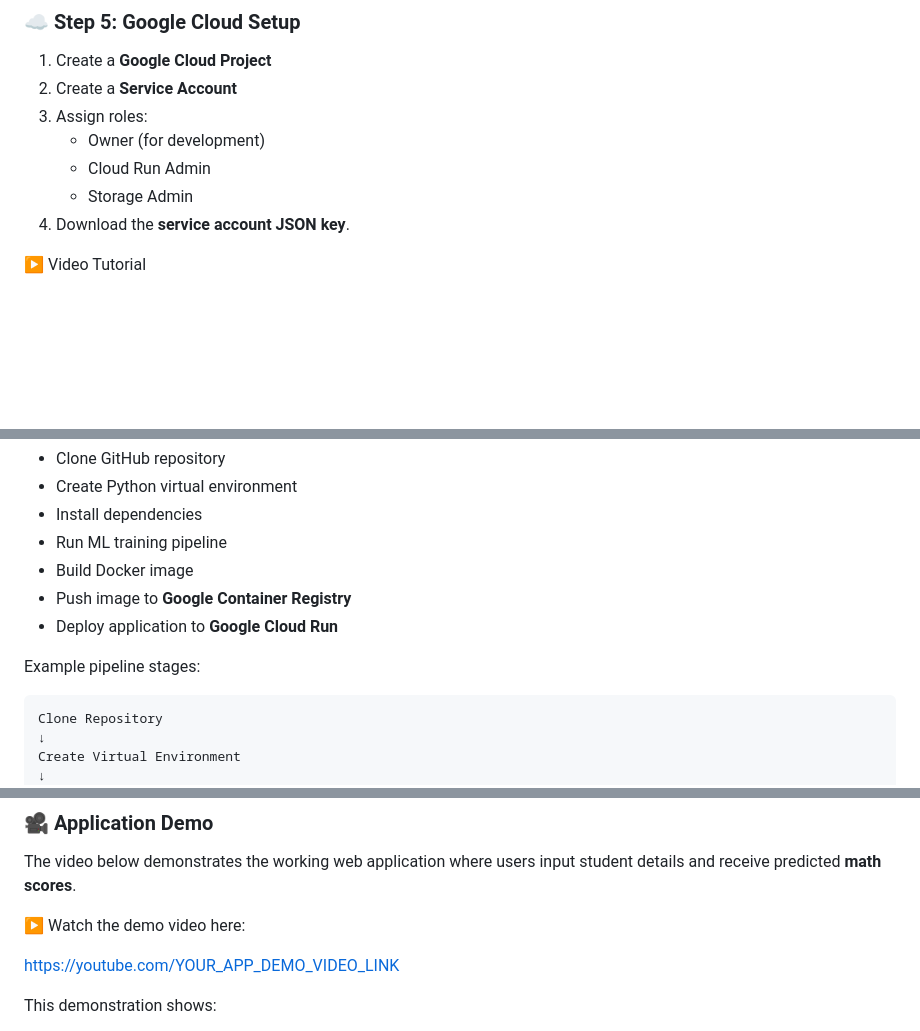
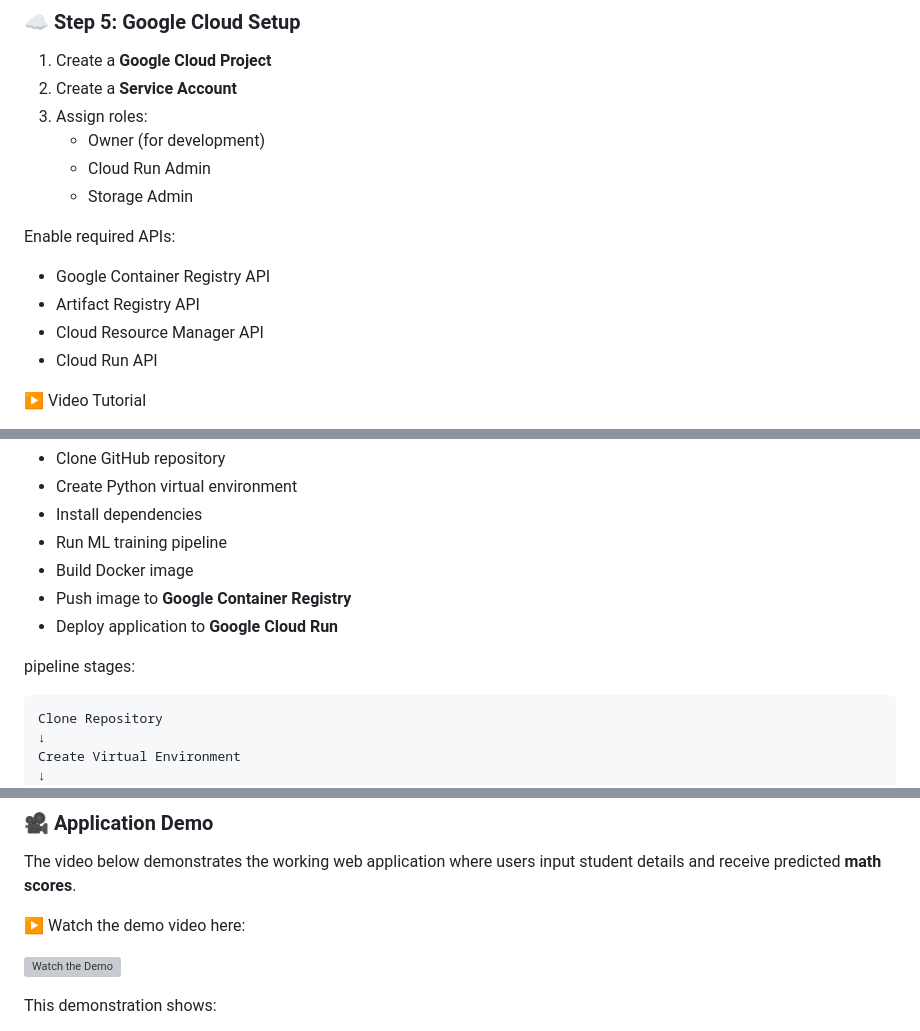
Before and after one commit to sumithgs/mlproject, a Markdown page: README.md, 3 parts joined by grey strips. GitHub-like rendering; blank space fills up the shorter version; grey boxes are pictures that could not be loaded.

````diff
--- a/README.md
+++ b/README.md
@@ -804,7 +810,13 @@ gcloud --version
    - Owner (for development)
    - Cloud Run Admin
    - Storage Admin
-4. Download the **service account JSON key**.
+
+Enable required APIs:
+
+- Google Container Registry API
+- Artifact Registry API
+- Cloud Resource Manager API
+- Cloud Run API
 
 ▶️ Video Tutorial
 
@@ -851,7 +854,7 @@ The Jenkins pipeline automates the following tasks:
 - Push image to **Google Container Registry**
 - Deploy application to **Google Cloud Run**
 
-Example pipeline stages:
+pipeline stages:
 
 ```
 Clone Repository
@@ -944,7 +945,7 @@ The video below demonstrates the working web application where users input stude
 
 ▶️ Watch the demo video here:
 
-https://youtube.com/YOUR_APP_DEMO_VIDEO_LINK
+[![Watch the Demo](https://img.youtube.com/vi/9ybwakVpcLg/maxresdefault.jpg)](https://youtu.be/9ybwakVpcLg)
 
 This demonstration shows:
 
````
Also changed, not shown: other parts of README.md (+11 -16 lines).
